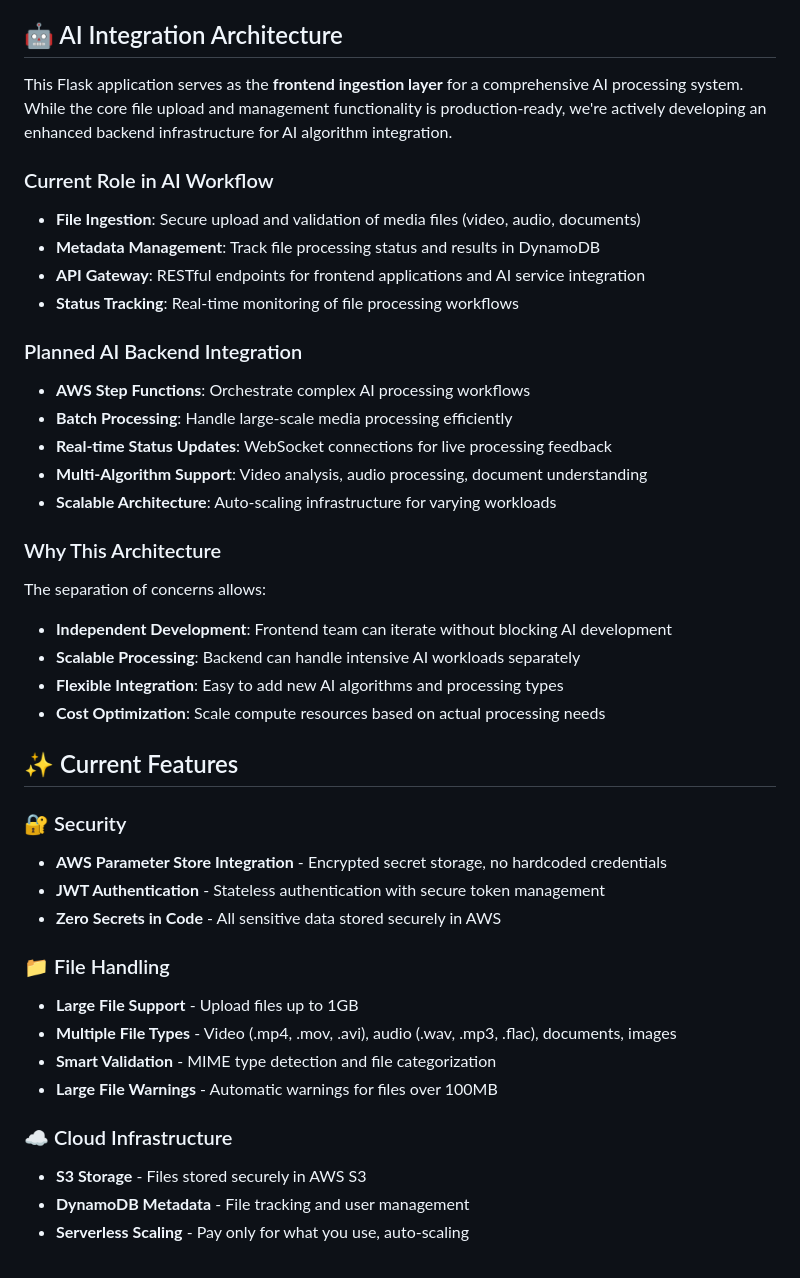
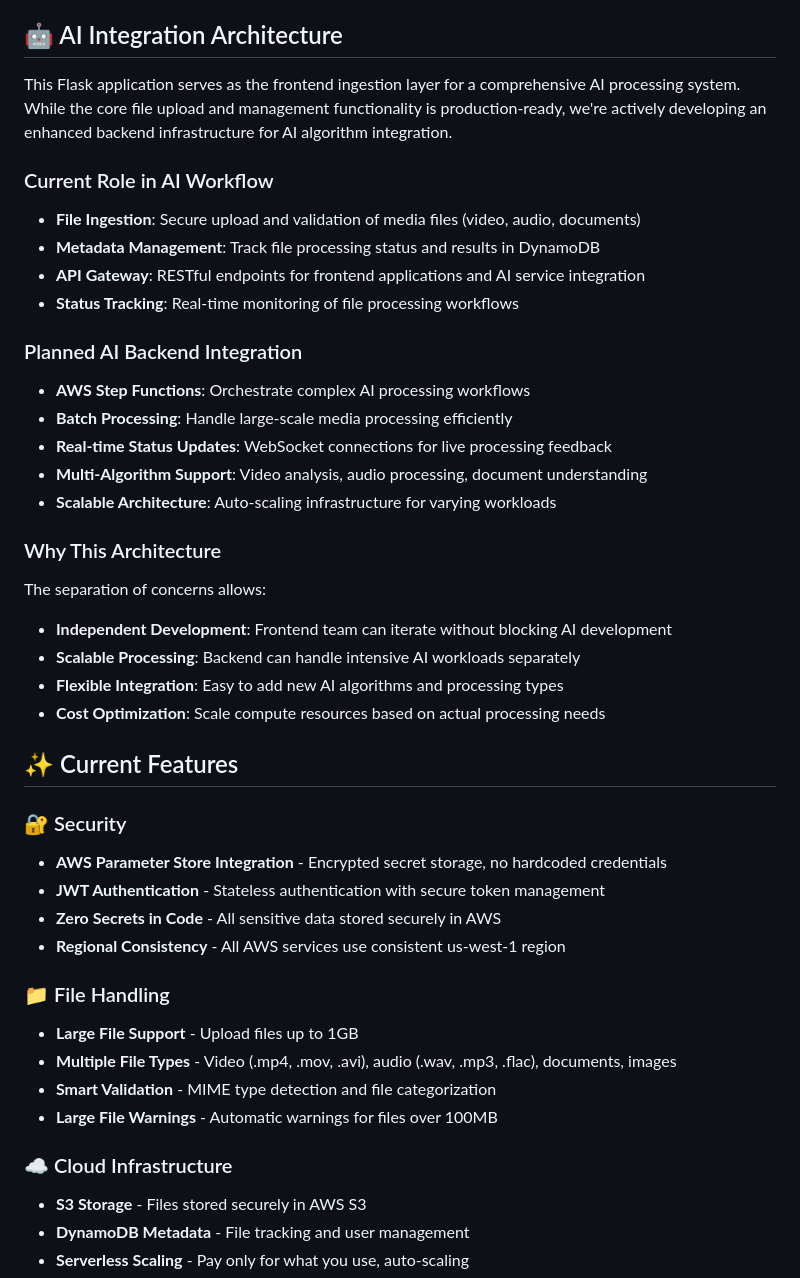
Before and after one commit to Cloudapeiron/dockerflask, a Markdown page: README.md, the part around one of its changes. Drawn GitHub-style.

```diff
--- a/README.md
+++ b/README.md
@@ -14,17 +14,15 @@ A modern, serverless file upload application built with Flask and deployed on AW
 
 ## 🤖 AI Integration Architecture
 
-This Flask application serves as the **frontend ingestion layer** for a comprehensive AI processing system. While the core file upload and management functionality is production-ready, we're actively developing an enhanced backend infrastructure for AI algorithm integration.
+This Flask application serves as the frontend ingestion layer for a comprehensive AI processing system. While the core file upload and management functionality is production-ready, we're actively developing an enhanced backend infrastructure for AI algorithm integration.
 
 ### Current Role in AI Workflow
-
 - **File Ingestion**: Secure upload and validation of media files (video, audio, documents)
 - **Metadata Management**: Track file processing status and results in DynamoDB
 - **API Gateway**: RESTful endpoints for frontend applications and AI service integration
 - **Status Tracking**: Real-time monitoring of file processing workflows
 
 ### Planned AI Backend Integration
-
 - **AWS Step Functions**: Orchestrate complex AI processing workflows
 - **Batch Processing**: Handle large-scale media processing efficiently
 - **Real-time Status Updates**: WebSocket connections for live processing feedback
@@ -32,9 +30,7 @@ This Flask application serves as the **frontend ingestion layer** for a comprehe
 - **Scalable Architecture**: Auto-scaling infrastructure for varying workloads
 
 ### Why This Architecture
-
 The separation of concerns allows:
-
 - **Independent Development**: Frontend team can iterate without blocking AI development
 - **Scalable Processing**: Backend can handle intensive AI workloads separately
 - **Flexible Integration**: Easy to add new AI algorithms and processing types
@@ -43,20 +39,18 @@ The separation of concerns allows:
 ## ✨ Current Features
 
 ### 🔐 Security
-
 - **AWS Parameter Store Integration** - Encrypted secret storage, no hardcoded credentials
 - **JWT Authentication** - Stateless authentication with secure token management
 - **Zero Secrets in Code** - All sensitive data stored securely in AWS
+- **Regional Consistency** - All AWS services use consistent us-west-1 region
 
 ### 📁 File Handling
-
 - **Large File Support** - Upload files up to 1GB
 - **Multiple File Types** - Video (.mp4, .mov, .avi), audio (.wav, .mp3, .flac), documents, images
 - **Smart Validation** - MIME type detection and file categorization
 - **Large File Warnings** - Automatic warnings for files over 100MB
 
 ### ☁️ Cloud Infrastructure
-
 - **S3 Storage** - Files stored securely in AWS S3
 - **DynamoDB Metadata** - File tracking and user management
 - **Serverless Scaling** - Pay only for what you use, auto-scaling
```
Also changed, not shown: other parts of README.md (+3 -55 lines).
